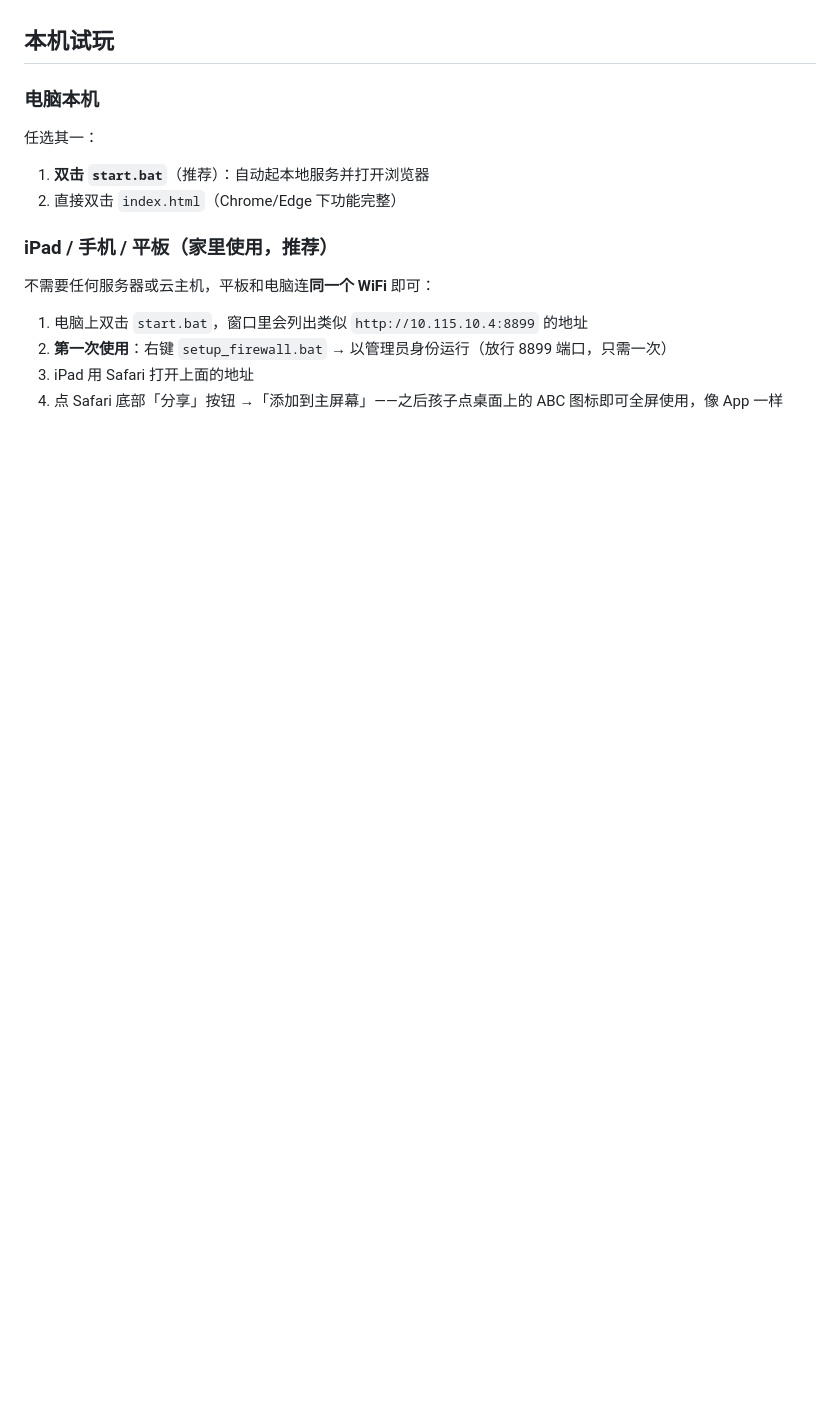
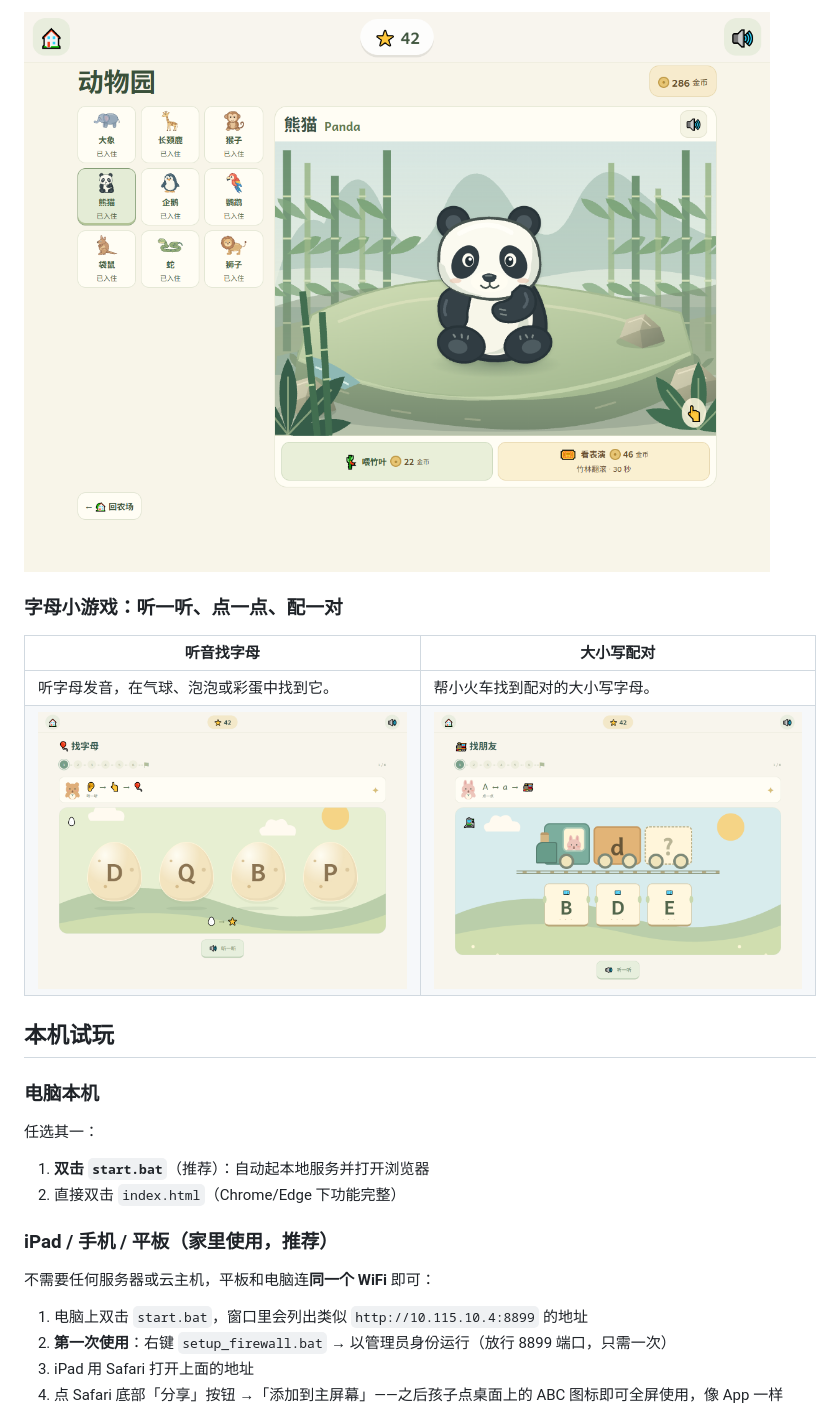
Before and after one commit to butler-85/kids_english, a Markdown page: README.md, the part around one of its changes. GitHub-like rendering; pictures changed too: docs/screenshots/find-letters.png (added), docs/screenshots/match-letters.png (added), docs/screenshots/zoo.png (added); blank space fills up the shorter version.

Commit message:
Show farm, zoo and letter games in README screenshots

```diff
--- a/README.md
+++ b/README.md
@@ -16,3 +31,11 @@
+![动物园：已解锁的熊猫竹林场景，左侧可选择其他动物，下面有喂食和表演按钮](docs/screenshots/zoo.png)
+
+### 字母小游戏：听一听、点一点、配一对
+
+| 听音找字母 | 大小写配对 |
+| --- | --- |
+| 听字母发音，在气球、泡泡或彩蛋中找到它。 | 帮小火车找到配对的大小写字母。 |
+| ![听音找字母小游戏，点击带有字母的目标作答](docs/screenshots/find-letters.png) | ![大小写配对小游戏，为火车上的字母找到对应的大小写伙伴](docs/screenshots/match-letters.png) |
 
 ## 本机试玩
 
```
Also changed, not shown: other parts of README.md (+15 -0 lines), docs/screenshots/farm.png (added).
